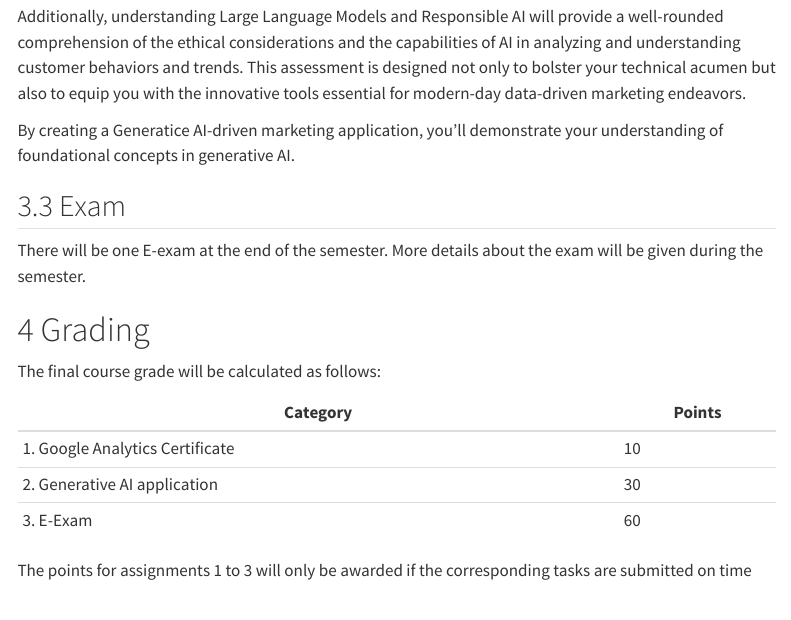
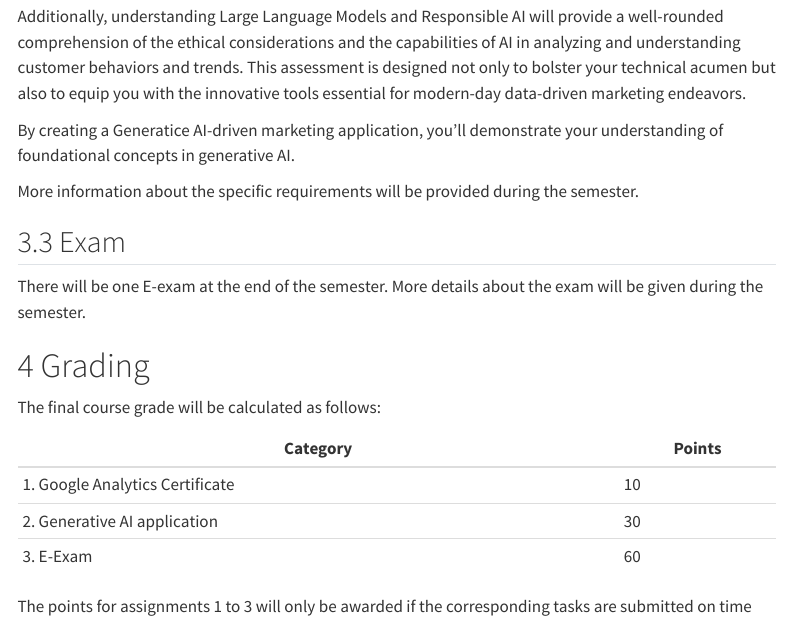
Before and after one commit to om2-ss24/website, a Quarto document (course-syllabus.qmd): the page in a window 1100 px wide, from 1880 px down. Rendered offline with R 4.5, knitr and Pandoc in place of Quarto, with nearby package versions; menus at the side of the page are left out.

Commit message:
Update course-syllabus.qmd

```diff
--- a/course-syllabus.qmd
+++ b/course-syllabus.qmd
@@ -73,6 +73,8 @@ Additionally, understanding Large Language Models and Responsible AI will provid
 
 By creating a Generatice AI-driven marketing application, you'll demonstrate your understanding of foundational concepts in generative AI.
 
+More information about the specific requirements will be provided during the semester.
+
 
 ## Exam {#sec-exams}
 
```
